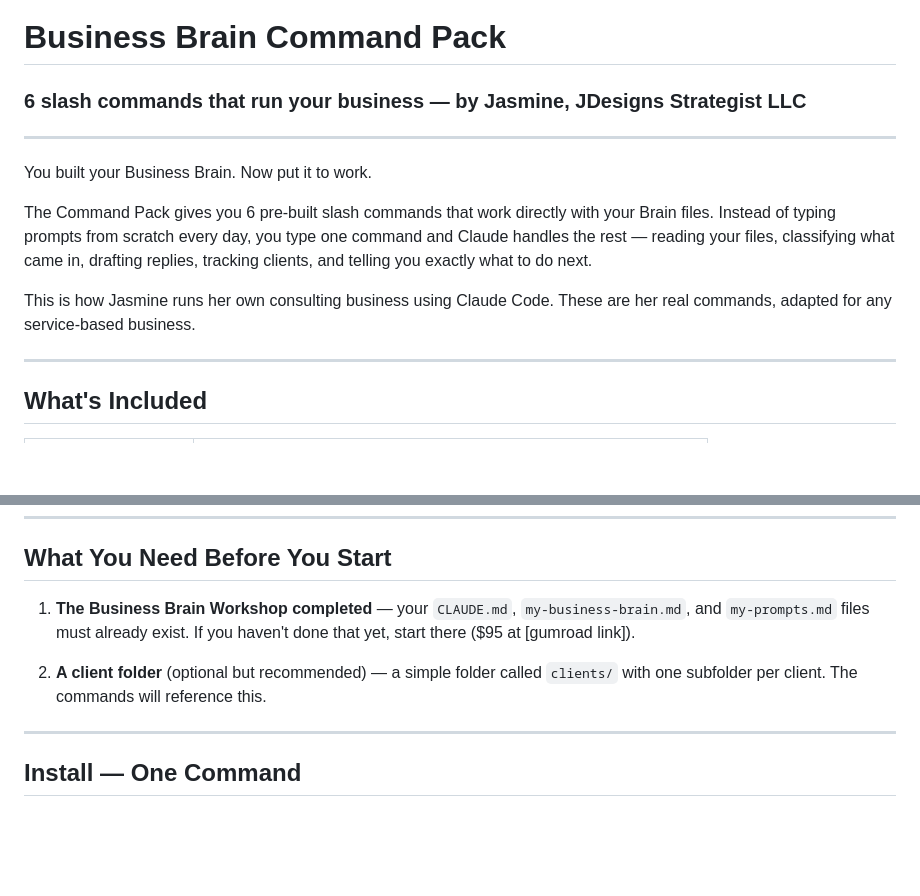
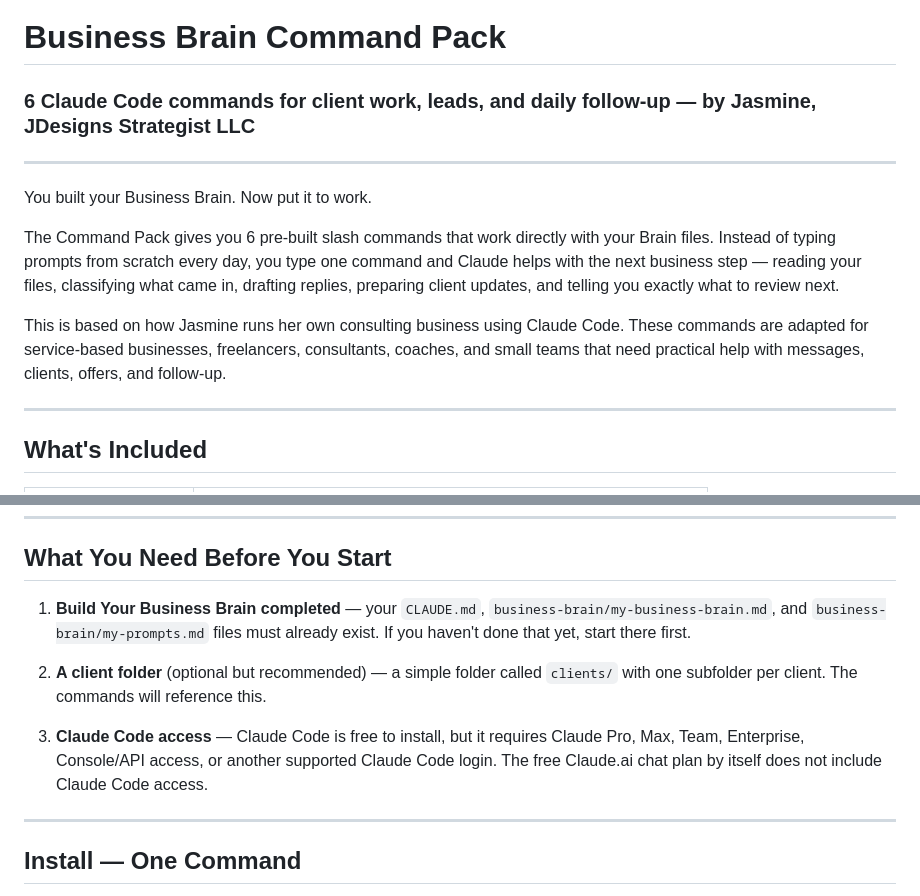
Before and after one commit to jazzy15j/business-brain-command-pack, a Markdown page: README.md, 2 parts joined by grey strips. Rendered like a GitHub page; blank space fills up the shorter version.

```diff
--- a/README.md
+++ b/README.md
@@ -1,13 +1,13 @@
 # Business Brain Command Pack
-### 6 slash commands that run your business — by Jasmine, JDesigns Strategist LLC
+### 6 Claude Code commands for client work, leads, and daily follow-up — by Jasmine, JDesigns Strategist LLC
 
 ---
 
 You built your Business Brain. Now put it to work.
 
-The Command Pack gives you 6 pre-built slash commands that work directly with your Brain files. Instead of typing prompts from scratch every day, you type one command and Claude handles the rest — reading your files, classifying what came in, drafting replies, tracking clients, and telling you exactly what to do next.
+The Command Pack gives you 6 pre-built slash commands that work directly with your Brain files. Instead of typing prompts from scratch every day, you type one command and Claude helps with the next business step — reading your files, classifying what came in, drafting replies, preparing client updates, and telling you exactly what to review next.
 
-This is how Jasmine runs her own consulting business using Claude Code. These are her real commands, adapted for any service-based business.
+This is based on how Jasmine runs her own consulting business using Claude Code. These commands are adapted for service-based businesses, freelancers, consultants, coaches, and small teams that need practical help with messages, clients, offers, and follow-up.
 
 ---
 
@@ -26,9 +26,11 @@ This is how Jasmine runs her own consulting business using Claude Code. These ar
 
 ## What You Need Before You Start
 
-1. **The Business Brain Workshop completed** — your `CLAUDE.md`, `my-business-brain.md`, and `my-prompts.md` files must already exist. If you haven't done that yet, start there ($95 at [gumroad link]).
+1. **Build Your Business Brain completed** — your `CLAUDE.md`, `business-brain/my-business-brain.md`, and `business-brain/my-prompts.md` files must already exist. If you haven't done that yet, start there first.
 
 2. **A client folder** (optional but recommended) — a simple folder called `clients/` with one subfolder per client. The commands will reference this.
+
+3. **Claude Code access** — Claude Code is free to install, but it requires Claude Pro, Max, Team, Enterprise, Console/API access, or another supported Claude Code login. The free Claude.ai chat plan by itself does not include Claude Code access.
 
 ---
 
```
Also changed, not shown: other parts of README.md (+89 -5 lines).
